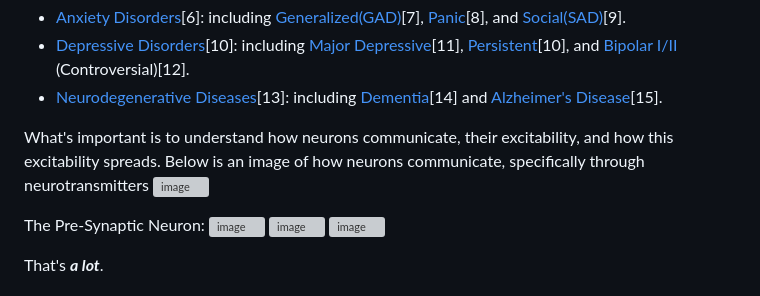
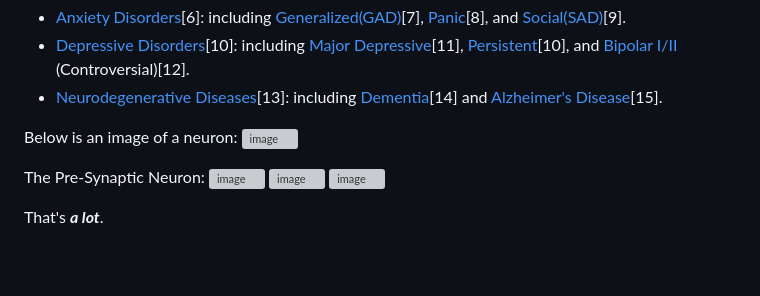
Before and after one commit to BryWillow/neuwillow, a Markdown page: README.md, the part around the change. Drawn GitHub-style; blank space fills up the shorter version; grey boxes are pictures that could not be loaded.

```diff
--- a/README.md
+++ b/README.md
@@ -18,7 +18,7 @@ and its most common comorbidities to be:
 - [Depressive Disorders](https://en.wikipedia.org/wiki/Depression_(mood))[10]: including [Major Depressive](https://en.wikipedia.org/wiki/Major_depressive_disorder)[11], [Persistent](https://www.mayoclinic.org/diseases-conditions/persistent-depressive-disorder/symptoms-causes/syc-20350929)[10], and [Bipolar I/II](https://en.wikipedia.org/wiki/Bipolar_disorder) (Controversial)[12].
 - [Neurodegenerative Diseases](https://en.wikipedia.org/wiki/Neurodegenerative_disease)[13]: including [Dementia](https://en.wikipedia.org/wiki/Dementia)[14] and [Alzheimer's Disease](https://en.wikipedia.org/wiki/Alzheimer%27s_disease)[15].
 
-What's important is to understand how neurons communicate, their excitability, and how this excitability spreads. Below is an image of how neurons communicate, specifically through neurotransmitters
+Below is an image of a neuron:
 <img width="12004" height="1188" alt="image" src="https://github.com/user-attachments/assets/2c93fa55-f224-4d29-8a5a-30fa81142b24" />
 
 The Pre-Synaptic Neuron:
```
